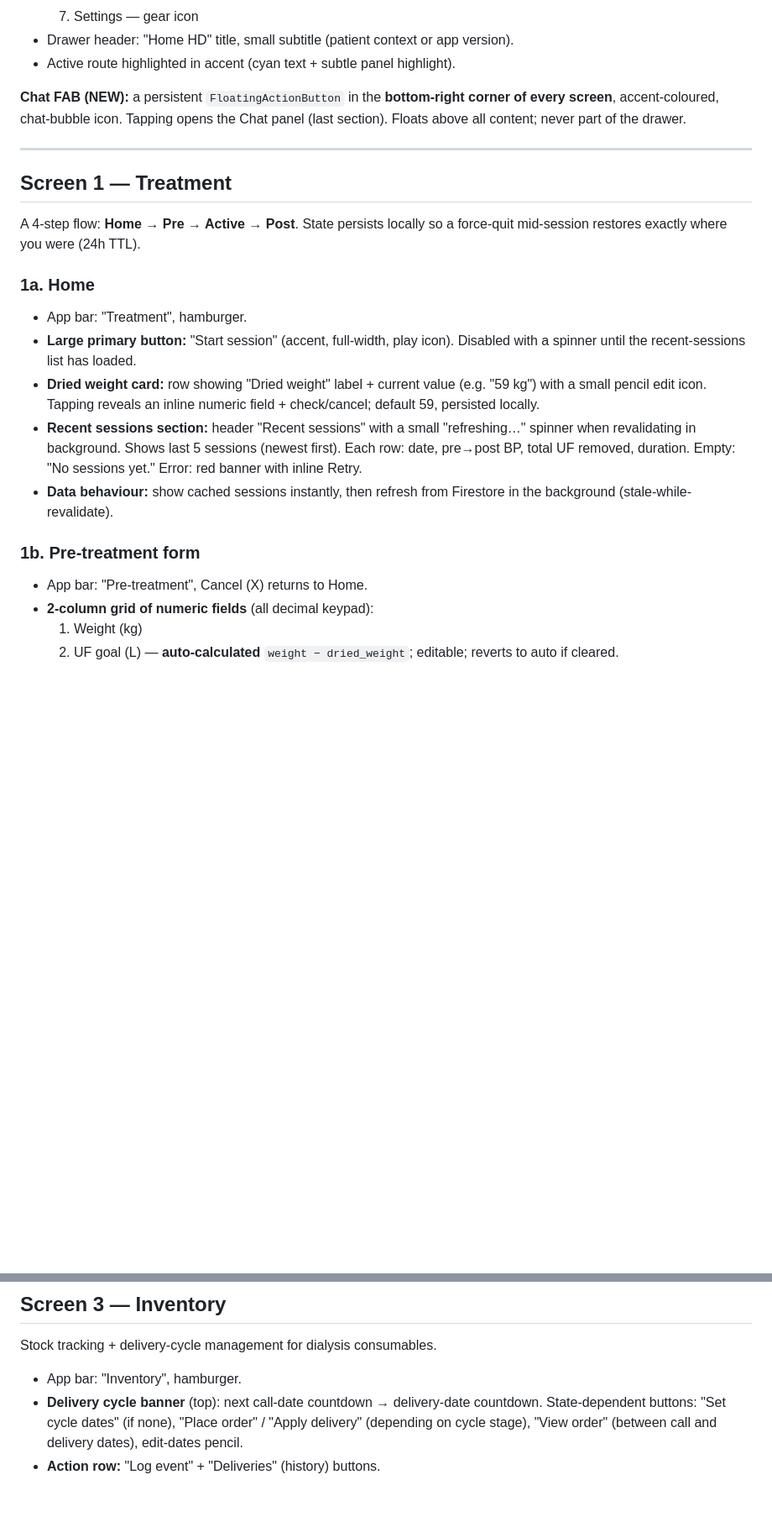
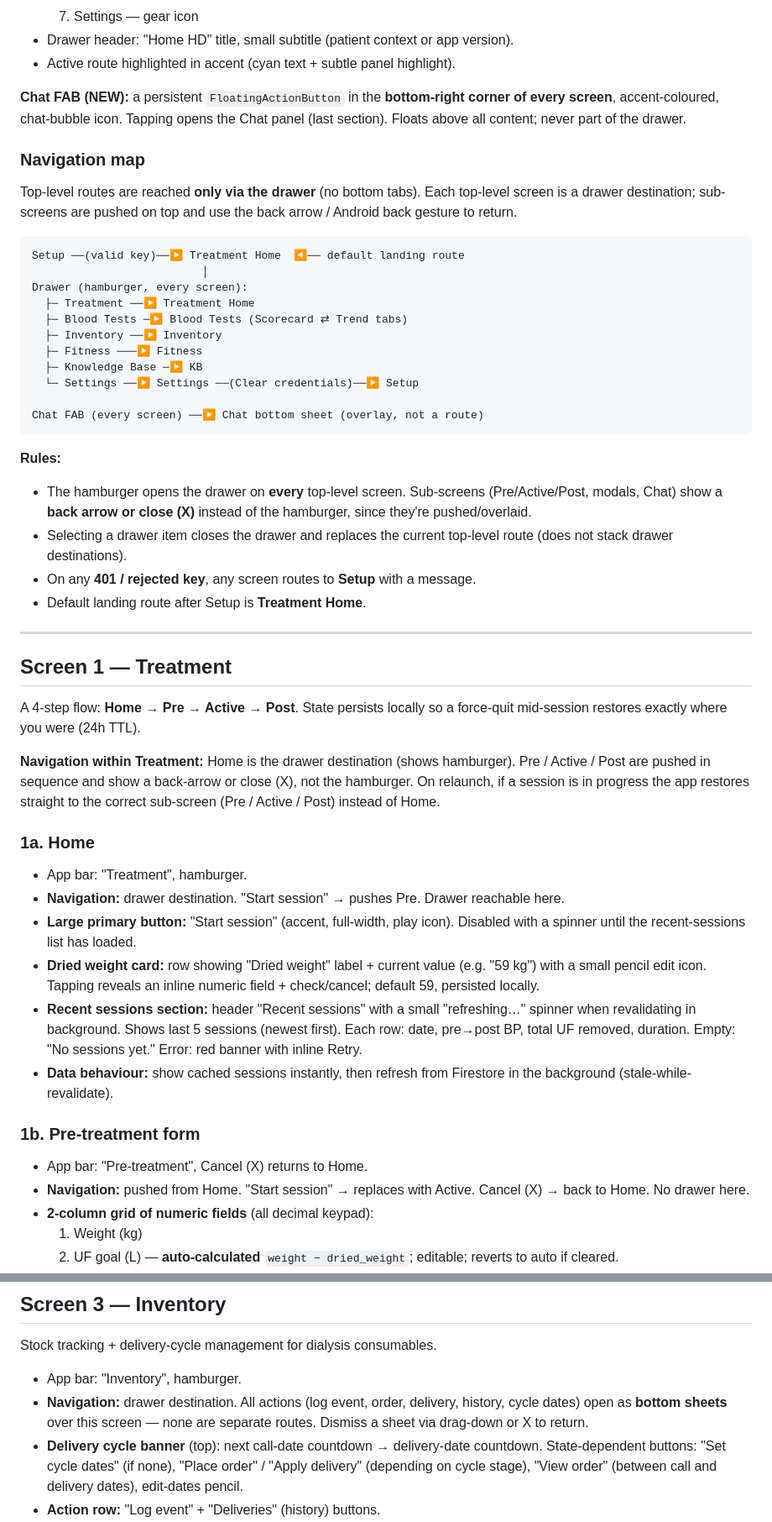
Before and after one commit to ntg2208/home-hemodialysis-tracker, a Markdown page: docs/flutter-ui-brief.md, 2 parts joined by grey strips. Shown at 84% size. Drawn GitHub-style; blank space fills up the shorter version.

````diff
--- a/docs/flutter-ui-brief.md
+++ b/docs/flutter-ui-brief.md
@@ -64,6 +64,35 @@ Cards have rounded corners (~12px), 1px border, subtle panel fill.
 corner of every screen**, accent-coloured, chat-bubble icon. Tapping opens the
 Chat panel (last section). Floats above all content; never part of the drawer.
 
+### Navigation map
+
+Top-level routes are reached **only via the drawer** (no bottom tabs). Each
+top-level screen is a drawer destination; sub-screens are pushed on top and use
+the back arrow / Android back gesture to return.
+
+```
+Setup ──(valid key)──▶ Treatment Home  ◀── default landing route
+                          │
+Drawer (hamburger, every screen):
+  ├─ Treatment ──▶ Treatment Home
+  ├─ Blood Tests ─▶ Blood Tests (Scorecard ⇄ Trend tabs)
+  ├─ Inventory ──▶ Inventory
+  ├─ Fitness ───▶ Fitness
+  ├─ Knowledge Base ─▶ KB
+  └─ Settings ──▶ Settings ──(Clear credentials)──▶ Setup
+
+Chat FAB (every screen) ──▶ Chat bottom sheet (overlay, not a route)
+```
+
+**Rules:**
+- The hamburger opens the drawer on **every** top-level screen. Sub-screens
+  (Pre/Active/Post, modals, Chat) show a **back arrow or close (X)** instead of the
+  hamburger, since they're pushed/overlaid.
+- Selecting a drawer item closes the drawer and replaces the current top-level
+  route (does not stack drawer destinations).
+- On any **401 / rejected key**, any screen routes to **Setup** with a message.
+- Default landing route after Setup is **Treatment Home**.
+
 ---
 
 ## Screen 1 — Treatment
@@ -71,9 +100,16 @@ Chat panel (last section). Floats above all content; never part of the drawer.
 A 4-step flow: **Home → Pre → Active → Post**. State persists locally so a
 force-quit mid-session restores exactly where you were (24h TTL).
 
+**Navigation within Treatment:** Home is the drawer destination (shows hamburger).
+Pre / Active / Post are pushed in sequence and show a back-arrow or close (X), not
+the hamburger. On relaunch, if a session is in progress the app restores straight
+to the correct sub-screen (Pre / Active / Post) instead of Home.
+
 ### 1a. Home
 
 - App bar: "Treatment", hamburger.
+- **Navigation:** drawer destination. "Start session" → pushes Pre. Drawer reachable
+  here.
 - **Large primary button:** "Start session" (accent, full-width, play icon).
   Disabled with a spinner until the recent-sessions list has loaded.
 - **Dried weight card:** row showing "Dried weight" label + current value
@@ -89,6 +125,8 @@ force-quit mid-session restores exactly where you were (24h TTL).
 ### 1b. Pre-treatment form
 
 - App bar: "Pre-treatment", Cancel (X) returns to Home.
+- **Navigation:** pushed from Home. "Start session" → replaces with Active.
+  Cancel (X) → back to Home. No drawer here.
 - **2-column grid of numeric fields** (all decimal keypad):
   1. Weight (kg)
   2. UF goal (L) — **auto-calculated** `weight − dried_weight`; editable; reverts
@@ -193,6 +238,9 @@ setup.*
 Stock tracking + delivery-cycle management for dialysis consumables.
 
 - App bar: "Inventory", hamburger.
+- **Navigation:** drawer destination. All actions (log event, order, delivery,
+  history, cycle dates) open as **bottom sheets** over this screen — none are
+  separate routes. Dismiss a sheet via drag-down or X to return.
 - **Delivery cycle banner** (top): next call-date countdown → delivery-date
   countdown. State-dependent buttons: "Set cycle dates" (if none), "Place order" /
   "Apply delivery" (depending on cycle stage), "View order" (between call and
````
Also changed, not shown: other parts of docs/flutter-ui-brief.md (+87 -20 lines).
